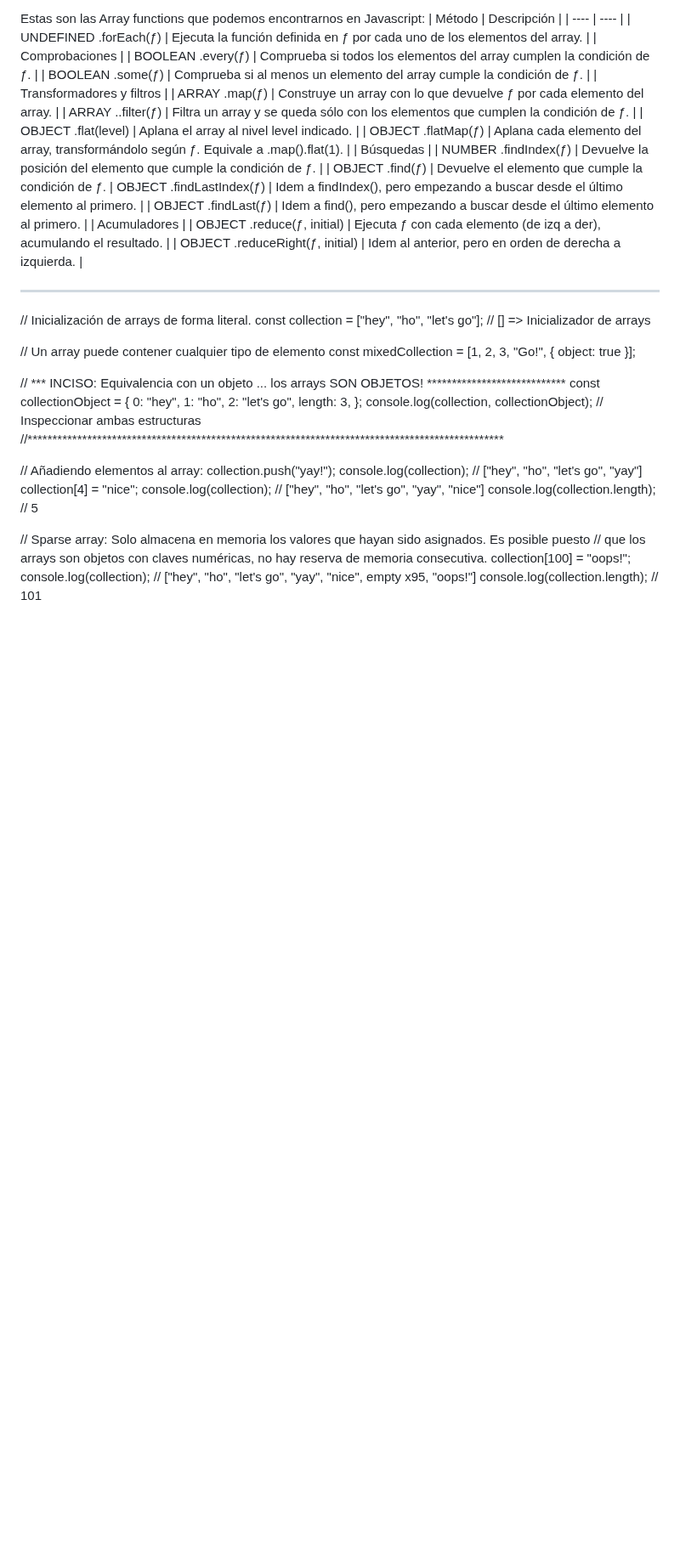
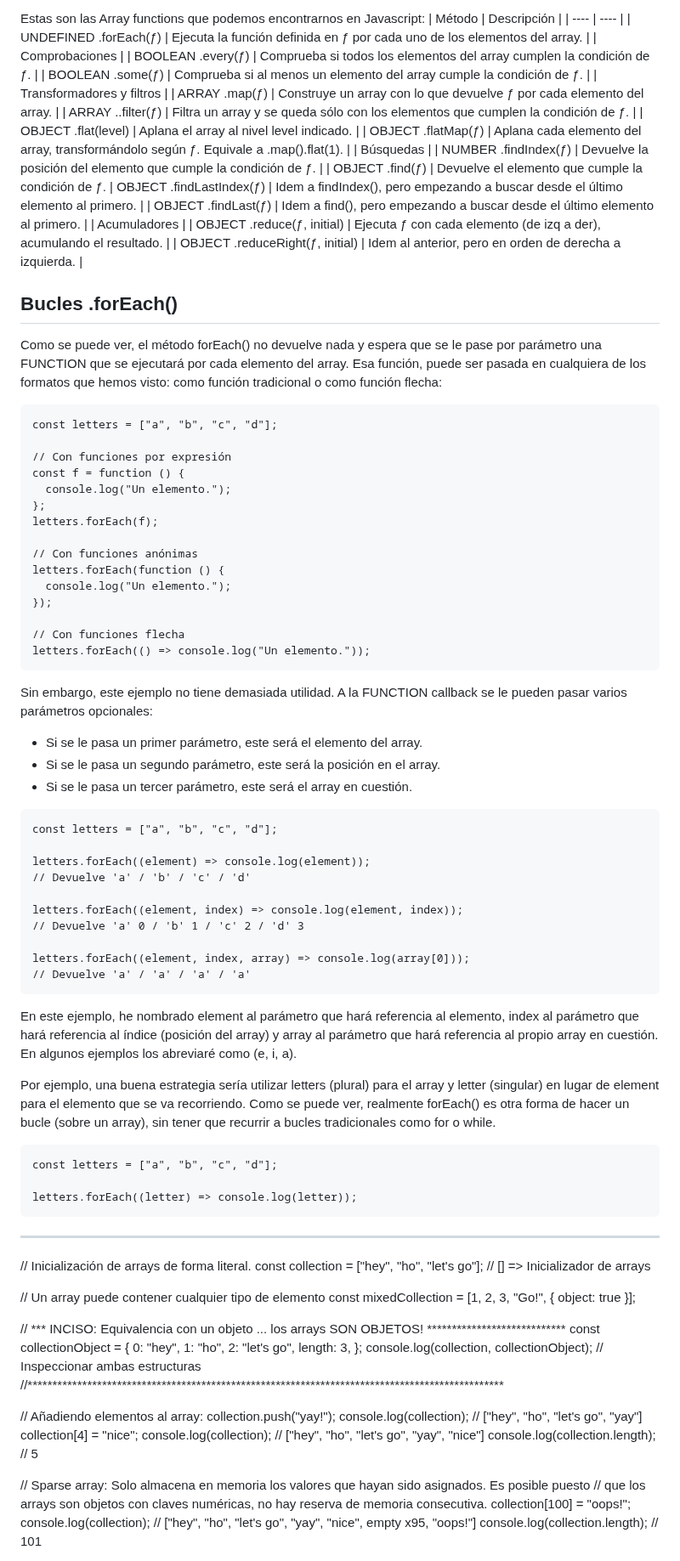
Before and after one commit to soniasalido/languages, a Markdown page: 01-javascript/102 data structures.md, the part around the change. Shown at 85% size. GitHub-like rendering; blank space fills up the shorter version.

````diff
--- a/01-javascript/102 data structures.md
+++ b/01-javascript/102 data structures.md
@@ -1265,6 +1265,52 @@ Estas son las Array functions que podemos encontrarnos en Javascript:
 | OBJECT  .reduceRight(ƒ, initial)	| Idem al anterior, pero en orden de derecha a izquierda. |
 
 
+## Bucles .forEach()
+Como se puede ver, el método forEach() no devuelve nada y espera que se le pase por parámetro una FUNCTION que se ejecutará por cada elemento del array. Esa función, puede ser pasada en cualquiera de los formatos que hemos visto: como función tradicional o como función flecha:
+```
+const letters = ["a", "b", "c", "d"];
+
+// Con funciones por expresión
+const f = function () {
+  console.log("Un elemento.");
+};
+letters.forEach(f);
+
+// Con funciones anónimas
+letters.forEach(function () {
+  console.log("Un elemento.");
+});
+
+// Con funciones flecha
+letters.forEach(() => console.log("Un elemento."));
+```
+
+Sin embargo, este ejemplo no tiene demasiada utilidad. A la FUNCTION callback se le pueden pasar varios parámetros opcionales:
+- Si se le pasa un primer parámetro, este será el elemento del array.
+- Si se le pasa un segundo parámetro, este será la posición en el array.
+- Si se le pasa un tercer parámetro, este será el array en cuestión.
+```
+const letters = ["a", "b", "c", "d"];
+
+letters.forEach((element) => console.log(element));
+// Devuelve 'a' / 'b' / 'c' / 'd'
+
+letters.forEach((element, index) => console.log(element, index));
+// Devuelve 'a' 0 / 'b' 1 / 'c' 2 / 'd' 3
+
+letters.forEach((element, index, array) => console.log(array[0]));
+// Devuelve 'a' / 'a' / 'a' / 'a'
+```
+
+En este ejemplo, he nombrado element al parámetro que hará referencia al elemento, index al parámetro que hará referencia al índice (posición del array) y array al parámetro que hará referencia al propio array en cuestión. En algunos ejemplos los abreviaré como (e, i, a).
+
+Por ejemplo, una buena estrategia sería utilizar letters (plural) para el array y letter (singular) en lugar de element para el elemento que se va recorriendo. Como se puede ver, realmente forEach() es otra forma de hacer un bucle (sobre un array), sin tener que recurrir a bucles tradicionales como for o while.
+```
+const letters = ["a", "b", "c", "d"];
+
+letters.forEach((letter) => console.log(letter));
+```
+
 
 ---------------
 // Inicialización de arrays de forma literal.
````
